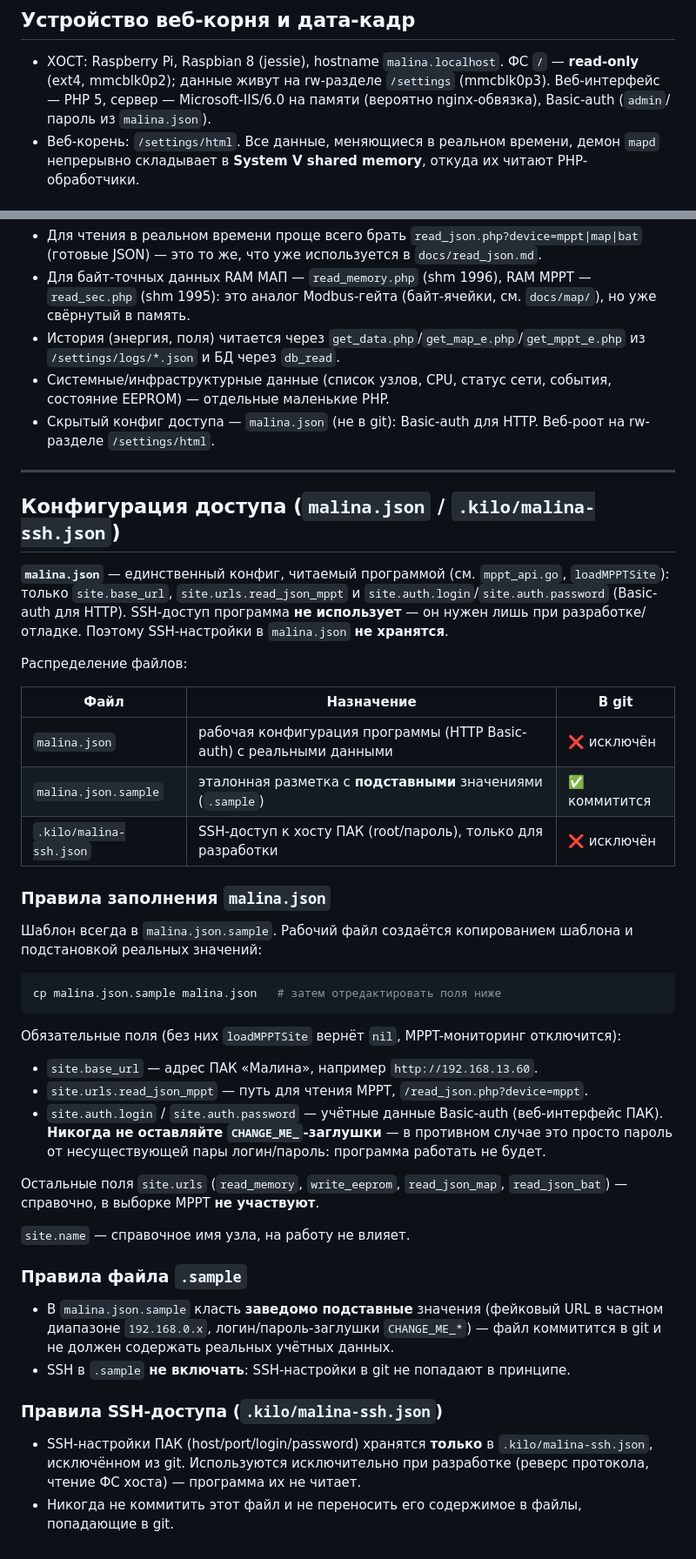
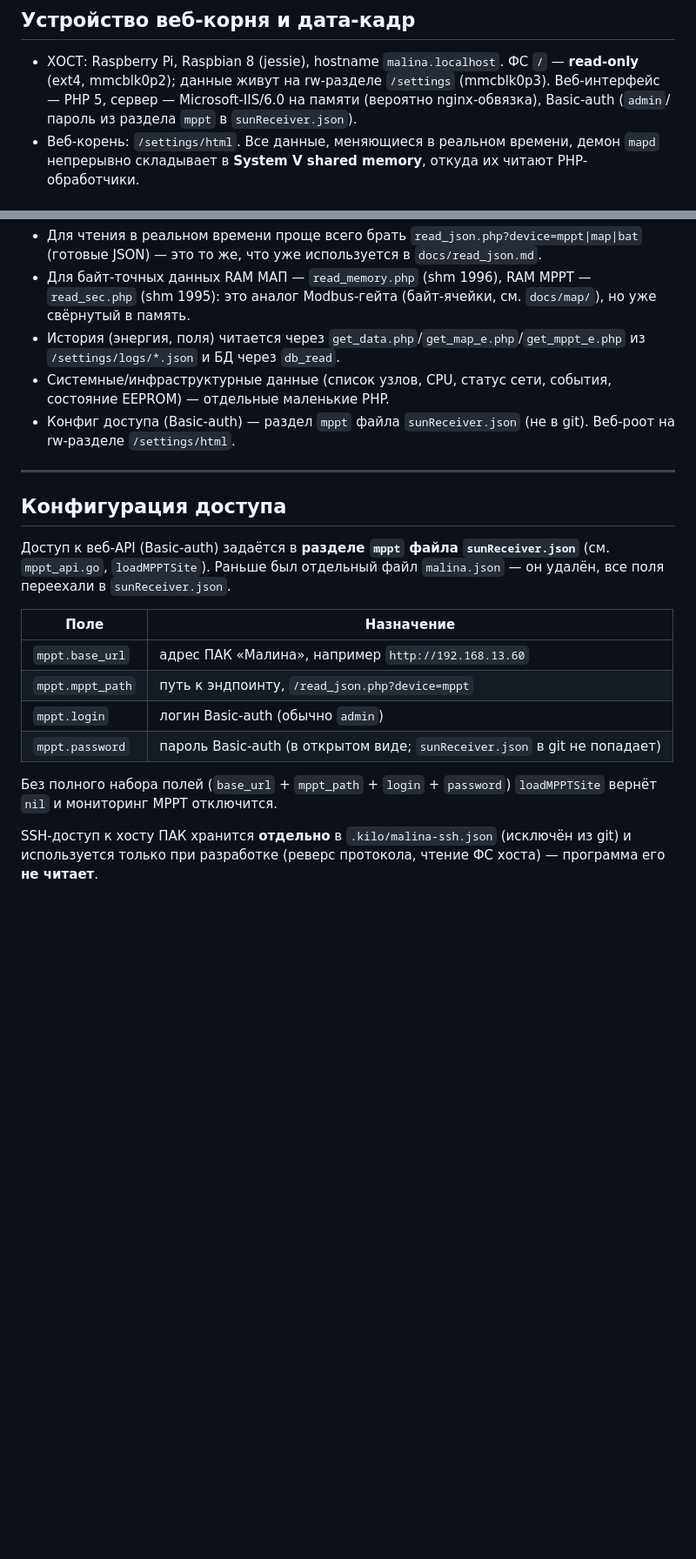
Before and after one commit to galiy/sunReceiver, a Markdown page: docs/malina-web-api.md, 2 parts joined by grey strips. Shown at 87% size. GitHub-like rendering; blank space fills up the shorter version.

````diff
--- a/docs/malina-web-api.md
+++ b/docs/malina-web-api.md
@@ -9,7 +9,8 @@
 - ХОСТ: Raspberry Pi, Raspbian 8 (jessie), hostname `malina.localhost`.
   ФС `/` — **read-only** (ext4, mmcblk0p2); данные живут на rw-разделе
   `/settings` (mmcblk0p3). Веб-интерфейс — PHP 5, сервер — Microsoft-IIS/6.0
-  на памяти (вероятно nginx-обвязка), Basic-auth (`admin`/пароль из `malina.json`).
+   на памяти (вероятно nginx-обвязка), Basic-auth (`admin`/пароль из раздела `mppt`
+   в `sunReceiver.json`).
 - Веб-корень: `/settings/html`. Все данные, меняющиеся в реальном времени,
   демон `mapd` непрерывно складывает в **System V shared memory**, откуда их
   читают PHP-обработчики.
@@ -116,60 +117,27 @@
   из `/settings/logs/*.json` и БД через `db_read`.
 - Системные/инфраструктурные данные (список узлов, CPU, статус сети, события,
   состояние EEPROM) — отдельные маленькие PHP.
-- Скрытый конфиг доступа — `malina.json` (не в git): Basic-auth для HTTP.
+- Конфиг доступа (Basic-auth) — раздел `mppt` файла `sunReceiver.json` (не в git).
   Веб-роот на rw-разделе `/settings/html`.
 
 ---
 
-## Конфигурация доступа (`malina.json` / `.kilo/malina-ssh.json`)
+## Конфигурация доступа
 
-**`malina.json`** — единственный конфиг, читаемый программой (см. `mppt_api.go`,
-`loadMPPTSite`): только `site.base_url`, `site.urls.read_json_mppt` и
-`site.auth.login`/`site.auth.password` (Basic-auth для HTTP). SSH-доступ
-программа **не использует** — он нужен лишь при разработке/отладке. Поэтому
-SSH-настройки в `malina.json` **не хранятся**.
+Доступ к веб-API (Basic-auth) задаётся в **разделе `mppt` файла `sunReceiver.json`**
+(см. `mppt_api.go`, `loadMPPTSite`). Раньше был отдельный файл `malina.json` — он
+удалён, все поля переехали в `sunReceiver.json`.
 
-Распределение файлов:
+| Поле | Назначение |
+|---|---|
+| `mppt.base_url` | адрес ПАК «Малина», например `http://192.168.13.60` |
+| `mppt.mppt_path` | путь к эндпоинту, `/read_json.php?device=mppt` |
+| `mppt.login` | логин Basic-auth (обычно `admin`) |
+| `mppt.password` | пароль Basic-auth (в открытом виде; `sunReceiver.json` в git не попадает) |
 
-| Файл | Назначение | В git |
-|---|---|---|
-| `malina.json` | рабочая конфигурация программы (HTTP Basic-auth) с реальными данными | ❌ исключён |
-| `malina.json.sample` | эталонная разметка с **подставными** значениями (`.sample`) | ✅ коммитится |
-| `.kilo/malina-ssh.json` | SSH-доступ к хосту ПАК (root/пароль), только для разработки | ❌ исключён |
+Без полного набора полей (`base_url` + `mppt_path` + `login` + `password`)
+`loadMPPTSite` вернёт `nil` и мониторинг MPPT отключится.
 
-### Правила заполнения `malina.json`
-
-Шаблон всегда в `malina.json.sample`. Рабочий файл создаётся копированием шаблона
-и подстановкой реальных значений:
-
-```bash
-cp malina.json.sample malina.json   # затем отредактировать поля ниже
-```
-
-Обязательные поля (без них `loadMPPTSite` вернёт `nil`, MPPT-мониторинг отключится):
-
-- `site.base_url` — адрес ПАК «Малина», например `http://192.168.13.60`.
-- `site.urls.read_json_mppt` — путь для чтения MPPT, `/read_json.php?device=mppt`.
-- `site.auth.login` / `site.auth.password` — учётные данные Basic-auth
-  (веб-интерфейс ПАК). **Никогда не оставляйте `CHANGE_ME_`-заглушки** — в противном
-  случае это просто пароль от несуществующей пары логин/пароль: программа работать не будет.
-
-Остальные поля `site.urls` (`read_memory`, `write_eeprom`, `read_json_map`,
-`read_json_bat`) — справочно, в выборке MPPT **не участвуют**.
-
-`site.name` — справочное имя узла, на работу не влияет.
-
-### Правила файла `.sample`
-
-- В `malina.json.sample` класть **заведомо подставные** значения (фейковый URL в
-  частном диапазоне `192.168.0.x`, логин/пароль-заглушки `CHANGE_ME_*`) — файл
-  коммитится в git и не должен содержать реальных учётных данных.
-- SSH в `.sample` **не включать**: SSH-настройки в git не попадают в принципе.
-
-### Правила SSH-доступа (`.kilo/malina-ssh.json`)
-
-- SSH-настройки ПАК (host/port/login/password) хранятся **только** в
-  `.kilo/malina-ssh.json`, исключённом из git. Используются исключительно при
-  разработке (реверс протокола, чтение ФС хоста) — программа их не читает.
-- Никогда не коммитить этот файл и не переносить его содержимое в файлы,
-  попадающие в git.
+SSH-доступ к хосту ПАК хранится **отдельно** в `.kilo/malina-ssh.json` (исключён из
+git) и используется только при разработке (реверс протокола, чтение ФС хоста) —
+программа его **не читает**.
````
Also changed, not shown: docs/README.md (+21 -0 lines), docs/read_json.md (+13 -13 lines).
